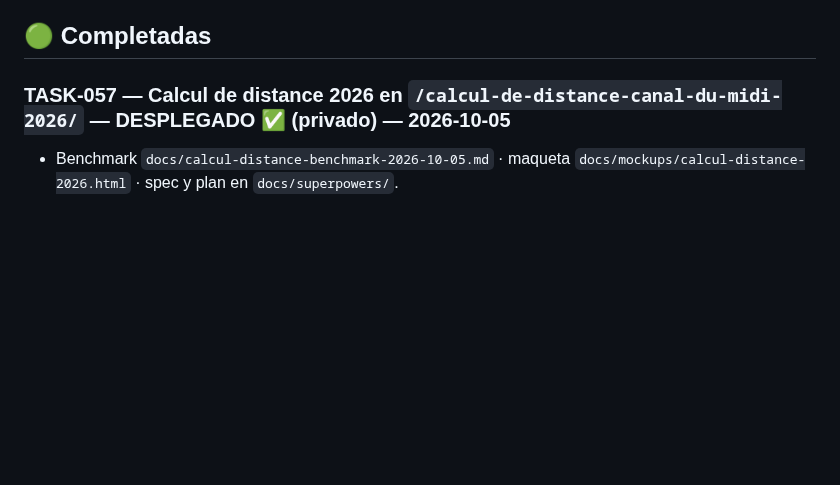
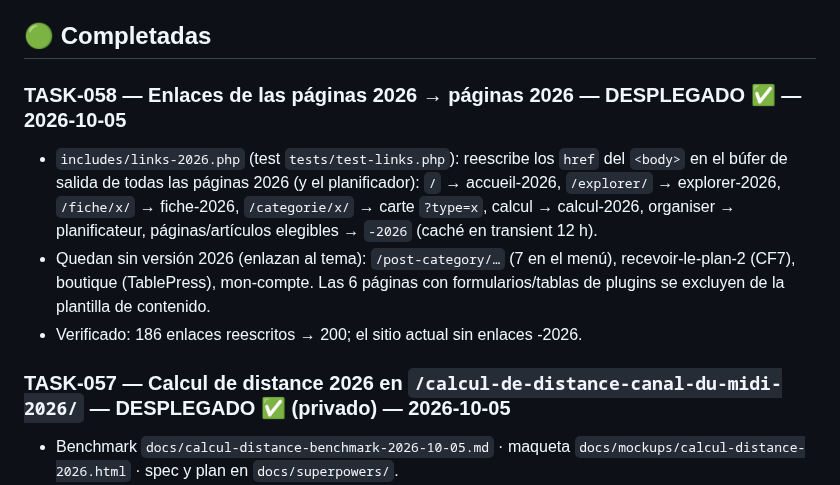
Before and after one commit to Onavarro-francedit/canal_du_midi_new_version, a Markdown page: docs/TASKS.md, the part around the change. Drawn GitHub-style; blank space fills up the shorter version.

Commit message:
docs: TASK-058 enlaces 2026
Co-Authored-By: Claude Opus 5.5 (1M context) <noreply@anthropic.com>

```diff
--- a/docs/TASKS.md
+++ b/docs/TASKS.md
@@ -358,6 +358,14 @@ _(TASK-009 y TASK-010 movidas a 🔴 En curso — Incremento 1)_
   ver **BUG-004**; copy "qui se vend bien" → hablar al viajero.
 
 ## 🟢 Completadas
+
+### TASK-058 — Enlaces de las páginas 2026 → páginas 2026 — DESPLEGADO ✅ — 2026-10-05
+- `includes/links-2026.php` (test `tests/test-links.php`): reescribe los `href` del `<body>` en el búfer de salida de todas las
+  páginas 2026 (y el planificador): `/` → accueil-2026, `/explorer/` → explorer-2026, `/fiche/x/` → fiche-2026, `/categorie/x/`
+  → carte `?type=x`, calcul → calcul-2026, organiser → planificateur, páginas/artículos elegibles → `-2026` (caché en transient 12 h).
+- Quedan sin versión 2026 (enlazan al tema): `/post-category/…` (7 en el menú), recevoir-le-plan-2 (CF7), boutique (TablePress),
+  mon-compte. Las 6 páginas con formularios/tablas de plugins se excluyen de la plantilla de contenido.
+- Verificado: 186 enlaces reescritos → 200; el sitio actual sin enlaces -2026.
 
 ### TASK-057 — Calcul de distance 2026 en `/calcul-de-distance-canal-du-midi-2026/` — DESPLEGADO ✅ (privado) — 2026-10-05
 - Benchmark `docs/calcul-distance-benchmark-2026-10-05.md` · maqueta `docs/mockups/calcul-distance-2026.html` · spec y plan
```
